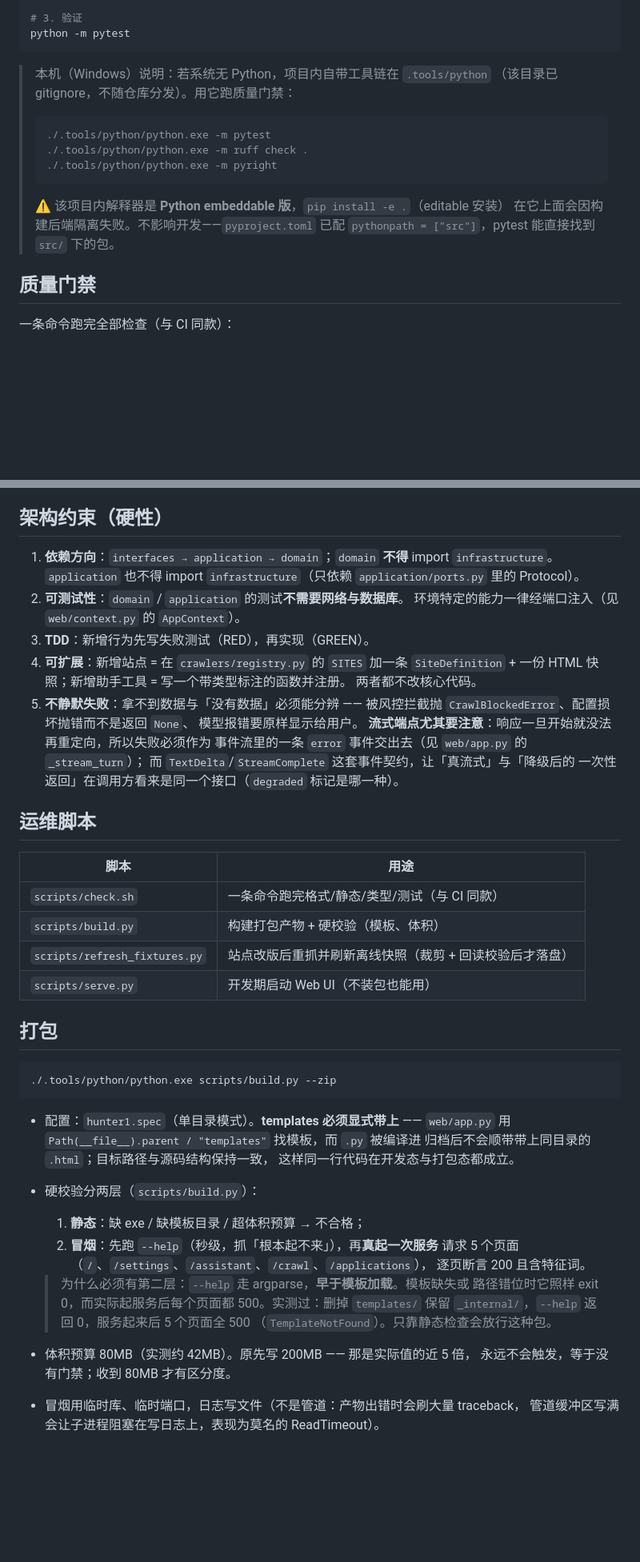
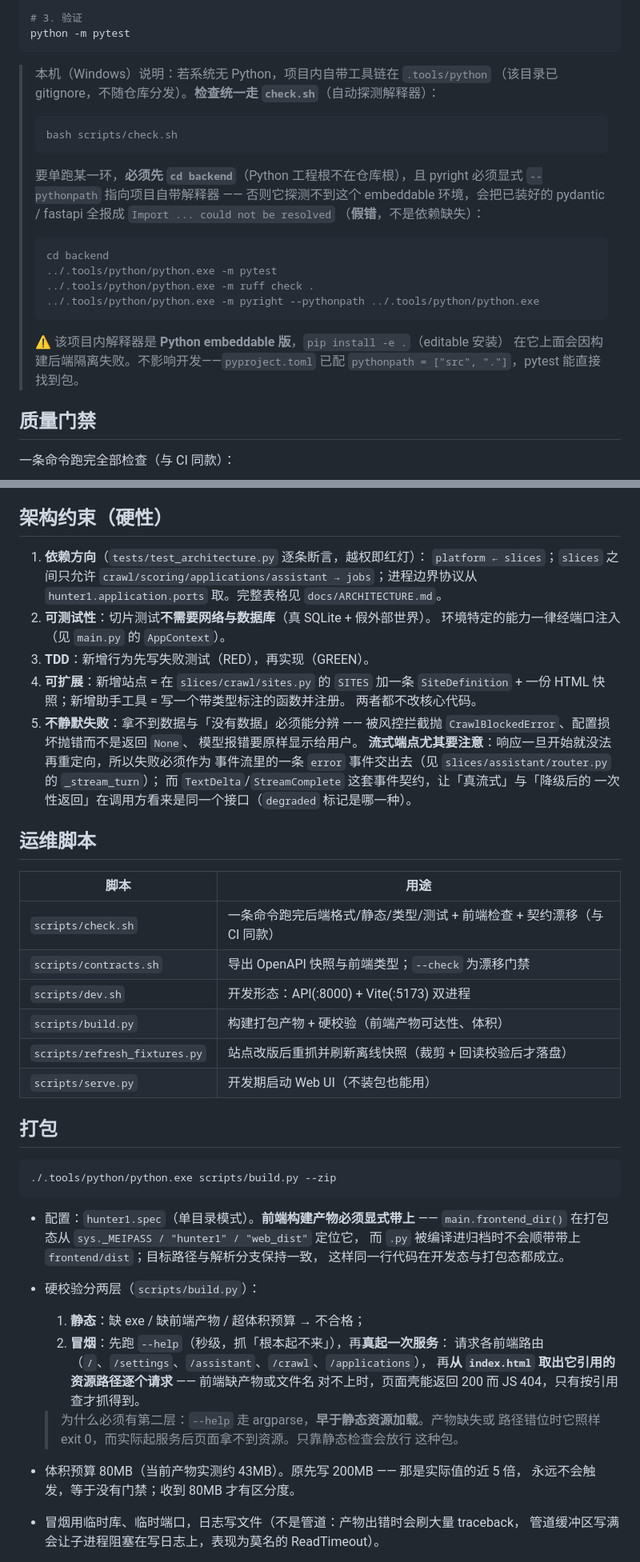
Before and after one commit to shhjjs111/hunter1, a Markdown page: docs/DEVELOPMENT.md, 2 parts joined by grey strips. Shown at 80% size. Rendered like a GitHub page; blank space fills up the shorter version.

Commit message:
docs(development): 校正本机命令与 v1 架构残留描述
- 本机（Windows）段的示例命令从仓库根跑会失败（工程根在 backend/），
  且裸 pyright 探测不到项目自带 embeddable 解释器，会把已装好的
  pydantic/fastapi 全报成假 import 错（实测 39 errors）。改为指向
  check.sh，并给出正确单跑形态（cd backend + --pythonpath）。
- 架构约束段仍是 v1 描述：依赖方向 interfaces → application → domain、
  web/context.py、web/app.py 的 _stream_turn、crawlers/registry.py
  —— 均为重构前路径。按 docs/ARCHITECTURE.md 更新为 platform ← slices、
  main.py 的 AppContext、slices/assistant/router.py、slices/crawl/sites.py。
- 打包段描述 templates，实际已换成前端产物 web_dist。
- 运维脚本表补 dev.sh / contracts.sh；体积数字 42→43MB。

````diff
--- a/docs/DEVELOPMENT.md
+++ b/docs/DEVELOPMENT.md
@@ -21,17 +21,27 @@ python -m pytest
 ```
 
 > 本机（Windows）说明：若系统无 Python，项目内自带工具链在 `.tools/python`
-> （该目录已 gitignore，不随仓库分发）。用它跑质量门禁：
+> （该目录已 gitignore，不随仓库分发）。**检查统一走 `check.sh`**（自动探测解释器）：
 >
 > ```bash
-> ./.tools/python/python.exe -m pytest
-> ./.tools/python/python.exe -m ruff check .
-> ./.tools/python/python.exe -m pyright
+> bash scripts/check.sh
+> ```
+>
+> 要单跑某一环，**必须先 `cd backend`**（Python 工程根不在仓库根），且 pyright
+> 必须显式 `--pythonpath` 指向项目自带解释器 —— 否则它探测不到这个 embeddable
+> 环境，会把已装好的 pydantic / fastapi 全报成 `Import ... could not be resolved`
+> （**假错**，不是依赖缺失）：
+>
+> ```bash
+> cd backend
+> ../.tools/python/python.exe -m pytest
+> ../.tools/python/python.exe -m ruff check .
+> ../.tools/python/python.exe -m pyright --pythonpath ../.tools/python/python.exe
 > ```
 >
 > ⚠️ 该项目内解释器是 **Python embeddable 版**，`pip install -e .`（editable 安装）
 > 在它上面会因构建后端隔离失败。不影响开发——`pyproject.toml` 已配
-> `pythonpath = ["src"]`，pytest 能直接找到 `src/` 下的包。
+> `pythonpath = ["src", "."]`，pytest 能直接找到包。
 
 ## 质量门禁
 
@@ -119,19 +129,21 @@ hunter1 update --source <版本清单 URL>   # 检查更新
 
 ## 架构约束（硬性）
 
-1. **依赖方向**：`interfaces → application → domain`；`domain` **不得** import `infrastructure`。
-   `application` 也不得 import `infrastructure`（只依赖 `application/ports.py` 里的 Protocol）。
-2. **可测试性**：`domain` / `application` 的测试**不需要网络与数据库**。
-   环境特定的能力一律经端口注入（见 `web/context.py` 的 `AppContext`）。
+1. **依赖方向**（`tests/test_architecture.py` 逐条断言，越权即红灯）：
+   `platform ← slices`；`slices` 之间只允许
+   `crawl/scoring/applications/assistant → jobs`；进程边界协议从
+   `hunter1.application.ports` 取。完整表格见 `docs/ARCHITECTURE.md`。
+2. **可测试性**：切片测试**不需要网络与数据库**（真 SQLite + 假外部世界）。
+   环境特定的能力一律经端口注入（见 `main.py` 的 `AppContext`）。
 3. **TDD**：新增行为先写失败测试（RED），再实现（GREEN）。
-4. **可扩展**：新增站点 = 在 `crawlers/registry.py` 的 `SITES` 加一条
+4. **可扩展**：新增站点 = 在 `slices/crawl/sites.py` 的 `SITES` 加一条
    `SiteDefinition` + 一份 HTML 快照；新增助手工具 = 写一个带类型标注的函数并注册。
    两者都不改核心代码。
 5. **不静默失败**：拿不到数据与「没有数据」必须能分辨 ——
    被风控拦截抛 `CrawlBlockedError`、配置损坏抛错而不是返回 `None`、
    模型报错要原样显示给用户。
    **流式端点尤其要注意**：响应一旦开始就没法再重定向，所以失败必须作为
-   事件流里的一条 `error` 事件交出去（见 `web/app.py` 的 `_stream_turn`）；
+   事件流里的一条 `error` 事件交出去（见 `slices/assistant/router.py` 的 `_stream_turn`）；
    而 `TextDelta`/`StreamComplete` 这套事件契约，让「真流式」与「降级后的
    一次性返回」在调用方看来是同一个接口（`degraded` 标记是哪一种）。
 
@@ -139,8 +151,10 @@ hunter1 update --source <版本清单 URL>   # 检查更新
 
 | 脚本 | 用途 |
 |---|---|
-| `scripts/check.sh` | 一条命令跑完格式/静态/类型/测试（与 CI 同款） |
-| `scripts/build.py` | 构建打包产物 + 硬校验（模板、体积） |
+| `scripts/check.sh` | 一条命令跑完后端格式/静态/类型/测试 + 前端检查 + 契约漂移（与 CI 同款） |
+| `scripts/contracts.sh` | 导出 OpenAPI 快照与前端类型；`--check` 为漂移门禁 |
+| `scripts/dev.sh` | 开发形态：API(:8000) + Vite(:5173) 双进程 |
+| `scripts/build.py` | 构建打包产物 + 硬校验（前端产物可达性、体积） |
 | `scripts/refresh_fixtures.py` | 站点改版后重抓并刷新离线快照（裁剪 + 回读校验后才落盘） |
 | `scripts/serve.py` | 开发期启动 Web UI（不装包也能用） |
 
@@ -150,22 +164,22 @@ hunter1 update --source <版本清单 URL>   # 检查更新
 ./.tools/python/python.exe scripts/build.py --zip
 ```
 
-- 配置：`hunter1.spec`（单目录模式）。**templates 必须显式带上** ——
-  `web/app.py` 用 `Path(__file__).parent / "templates"` 找模板，而 `.py` 被编译进
-  归档后不会顺带带上同目录的 `.html`；目标路径与源码结构保持一致，
+- 配置：`hunter1.spec`（单目录模式）。**前端构建产物必须显式带上** ——
+  `main.frontend_dir()` 在打包态从 `sys._MEIPASS / "hunter1" / "web_dist"` 定位它，
+  而 `.py` 被编译进归档时不会顺带带上 `frontend/dist`；目标路径与解析分支保持一致，
   这样同一行代码在开发态与打包态都成立。
 - 硬校验分两层（`scripts/build.py`）：
-  1. **静态**：缺 exe / 缺模板目录 / 超体积预算 → 不合格；
-  2. **冒烟**：先跑 `--help`（秒级，抓「根本起不来」），再**真起一次服务**
-     请求 5 个页面（`/`、`/settings`、`/assistant`、`/crawl`、`/applications`），
-     逐页断言 200 且含特征词。
+  1. **静态**：缺 exe / 缺前端产物 / 超体积预算 → 不合格；
+  2. **冒烟**：先跑 `--help`（秒级，抓「根本起不来」），再**真起一次服务**：
+     请求各前端路由（`/`、`/settings`、`/assistant`、`/crawl`、`/applications`），
+     再**从 `index.html` 取出它引用的资源路径逐个请求** —— 前端缺产物或文件名
+     对不上时，页面壳能返回 200 而 JS 404，只有按引用查才抓得到。
 
-  > 为什么必须有第二层：`--help` 走 argparse，**早于模板加载**。模板缺失或
-  > 路径错位时它照样 exit 0，而实际起服务后每个页面都 500。实测过：删掉
-  > `templates/` 保留 `_internal/`，`--help` 返回 0，服务起来后 5 个页面全 500
-  > （`TemplateNotFound`）。只靠静态检查会放行这种包。
+  > 为什么必须有第二层：`--help` 走 argparse，**早于静态资源加载**。产物缺失或
+  > 路径错位时它照样 exit 0，而实际起服务后页面拿不到资源。只靠静态检查会放行
+  > 这种包。
 
-- 体积预算 80MB（实测约 42MB）。原先写 200MB —— 那是实际值的近 5 倍，
+- 体积预算 80MB（当前产物实测约 43MB）。原先写 200MB —— 那是实际值的近 5 倍，
   永远不会触发，等于没有门禁；收到 80MB 才有区分度。
 - 冒烟用临时库、临时端口，日志写文件（不是管道：产物出错时会刷大量 traceback，
   管道缓冲区写满会让子进程阻塞在写日志上，表现为莫名的 ReadTimeout）。
````
